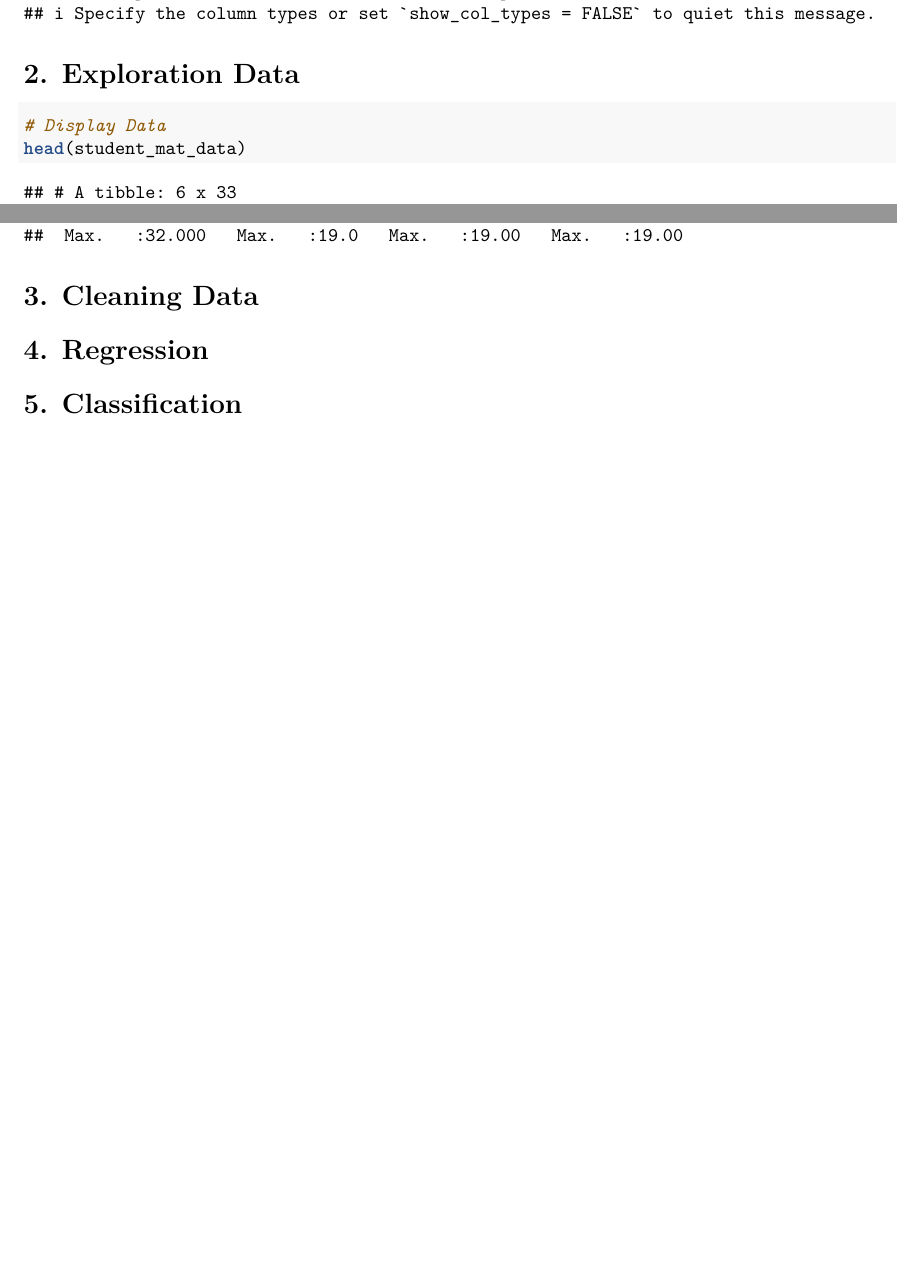
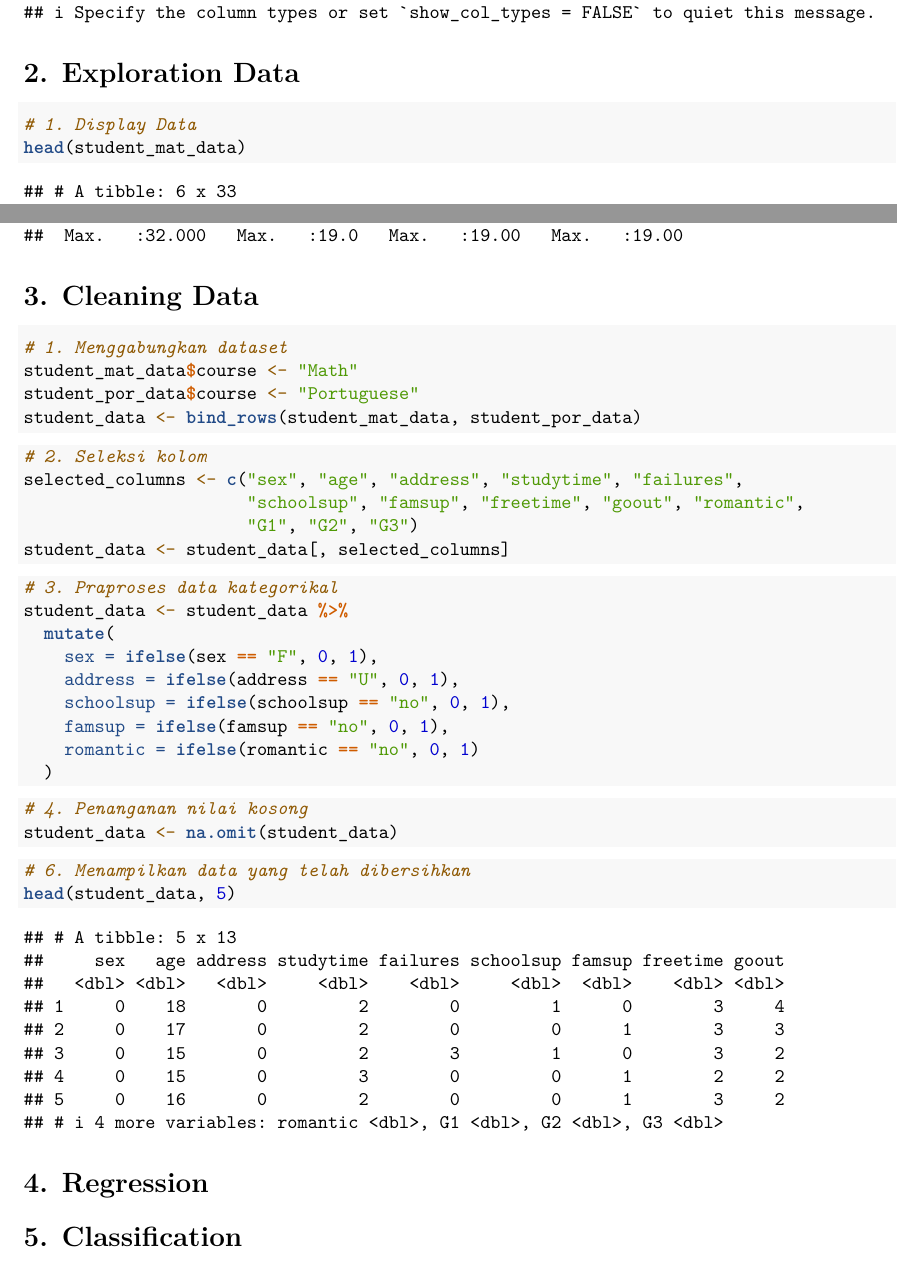
Before and after one commit to denayprm/-Project-Academic-Performance-Analysis, an R Markdown document (projectAcademicPerformanceAnalysis.Rmd): two parts of pages 2 and 8 of 8, joined at a grey line, cut so that both start at the same text, the shorter picture padded with empty space. Rendered offline with R 4.5, knitr and Pandoc, then LaTeX, with nearby package versions.

Commit message:
feat: cleaning data

````diff
--- a/projectAcademicPerformanceAnalysis.Rmd
+++ b/projectAcademicPerformanceAnalysis.Rmd
@@ -33,7 +34,7 @@ student_por_data <- read_delim("resources/dataset/student-por.csv",
 # 2. Exploration Data
 
 ```{r}
-# Display Data
+# 1. Display Data
 head(student_mat_data)
 
 head(student_por_data)
@@ -60,7 +61,40 @@ summary(student_por_data)
 # 3. Cleaning Data
 
 ```{r}
+# 1. Menggabungkan dataset
+student_mat_data$course <- "Math"
+student_por_data$course <- "Portuguese"
+student_data <- bind_rows(student_mat_data, student_por_data)
+```
 
+```{r}
+# 2. Seleksi kolom
+selected_columns <- c("sex", "age", "address", "studytime", "failures",
+                      "schoolsup", "famsup", "freetime", "goout", "romantic",
+                      "G1", "G2", "G3")
+student_data <- student_data[, selected_columns]
+```
+
+```{r}
+# 3. Praproses data kategorikal
+student_data <- student_data %>%
+  mutate(
+    sex = ifelse(sex == "F", 0, 1),
+    address = ifelse(address == "U", 0, 1),
+    schoolsup = ifelse(schoolsup == "no", 0, 1),
+    famsup = ifelse(famsup == "no", 0, 1),
+    romantic = ifelse(romantic == "no", 0, 1)
+  )
+```
+
+```{r}
+# 4. Penanganan nilai kosong
+student_data <- na.omit(student_data)
+```
+
+```{r}
+# 6. Menampilkan data yang telah dibersihkan
+head(student_data, 5)
 ```
 
 # 4. Regression
````
Also changed, not shown: projectAcademicPerformanceAnalysis.Rmd (9 more changed lines).
